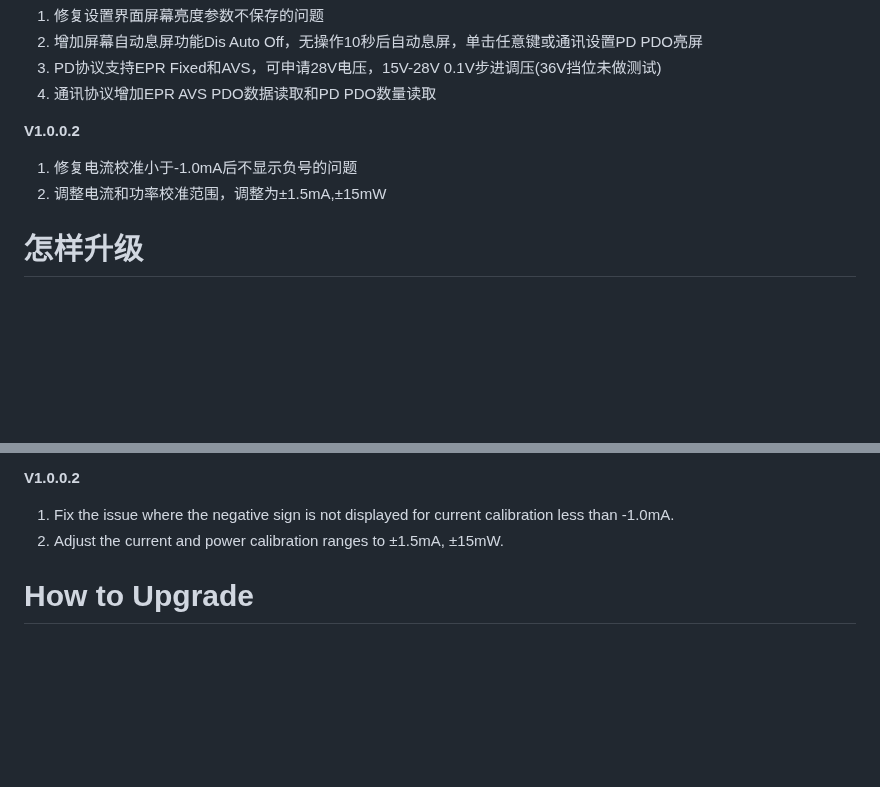
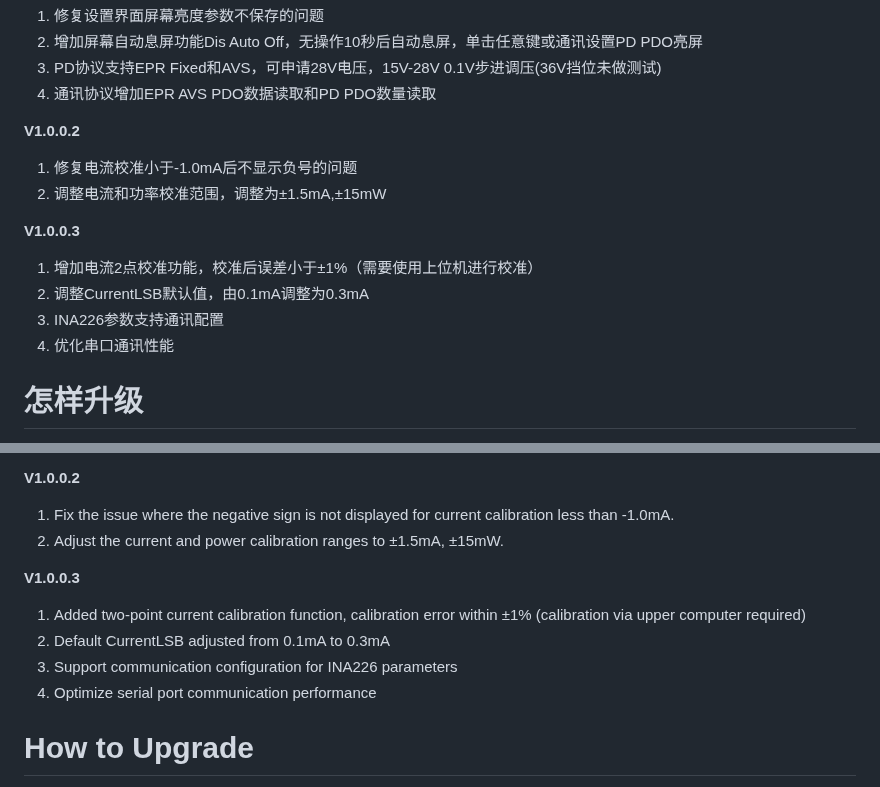
Before and after one commit to WeActStudio/WeActStudio.PowerMonitorV1, a Markdown page: Firmwares/README.md, 2 parts joined by grey strips. Drawn GitHub-style; blank space fills up the shorter version.

Commit message:
1. upgrade firmware to v1.0.0.3,support error calibration 2. add PowerMonitorMiniV1_GUI tool

```diff
--- a/Firmwares/README.md
+++ b/Firmwares/README.md
@@ -11,6 +11,12 @@
 **V1.0.0.2**
 1. 修复电流校准小于-1.0mA后不显示负号的问题
 2. 调整电流和功率校准范围，调整为±1.5mA,±15mW
+
+**V1.0.0.3**
+1. 增加电流2点校准功能，校准后误差小于±1%（需要使用上位机进行校准）
+2. 调整CurrentLSB默认值，由0.1mA调整为0.3mA
+3. INA226参数支持通讯配置
+4. 优化串口通讯性能
 
 # 怎样升级
 1. 解压WeActStudio_Upgrade_Tool.zip
@@ -34,6 +40,12 @@
 1. Fix the issue where the negative sign is not displayed for current calibration less than -1.0mA.
 2. Adjust the current and power calibration ranges to ±1.5mA, ±15mW.
 
+**V1.0.0.3**
+1. Added two-point current calibration function, calibration error within ±1% (calibration via upper computer required)
+2. Default CurrentLSB adjusted from 0.1mA to 0.3mA
+3. Support communication configuration for INA226 parameters
+4. Optimize serial port communication performance
+
 # How to Upgrade
 1. Extract WeActStudio_Upgrade_Tool.zip
 2. Run WeActStudio_Upgrade_Tool.exe
```
Also changed, not shown: README.md (+6 -0 lines), README_zh.md (+6 -0 lines), Tools/README.md (added, +3 -0 lines), Tools/README_zh.md (added, +3 -0 lines), Images/en/PowerMonitorMiniV1_GUI_en.gif (added), Images/error_after_calibration.png (added), Images/zh/PowerMonitorMiniV1_GUI_zh-CN.gif (added), 10 other files.
